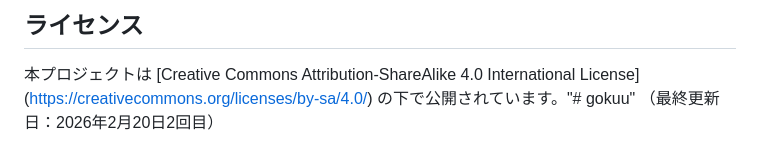
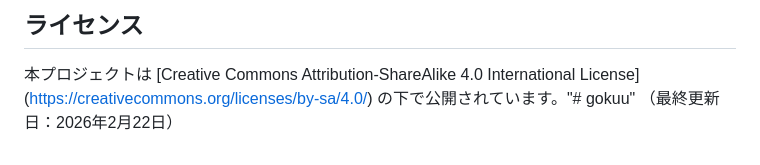
Before and after one commit to gotou489/gotou489.github.io, a Markdown page: README.md, the part around the change. Drawn GitHub-style.

Commit message:
READMEに最終更新日（最終更新日：2026年2月2２日）を追加

```diff
--- a/README.md
+++ b/README.md
@@ -56,4 +56,4 @@
 ## ライセンス
  本プロジェクトは [Creative Commons Attribution-ShareAlike 4.0 International License]
  (https://creativecommons.org/licenses/by-sa/4.0/) の下で公開されています。"# gokuu"
-（最終更新日：2026年2月20日2回目）
+（最終更新日：2026年2月22日）
```
